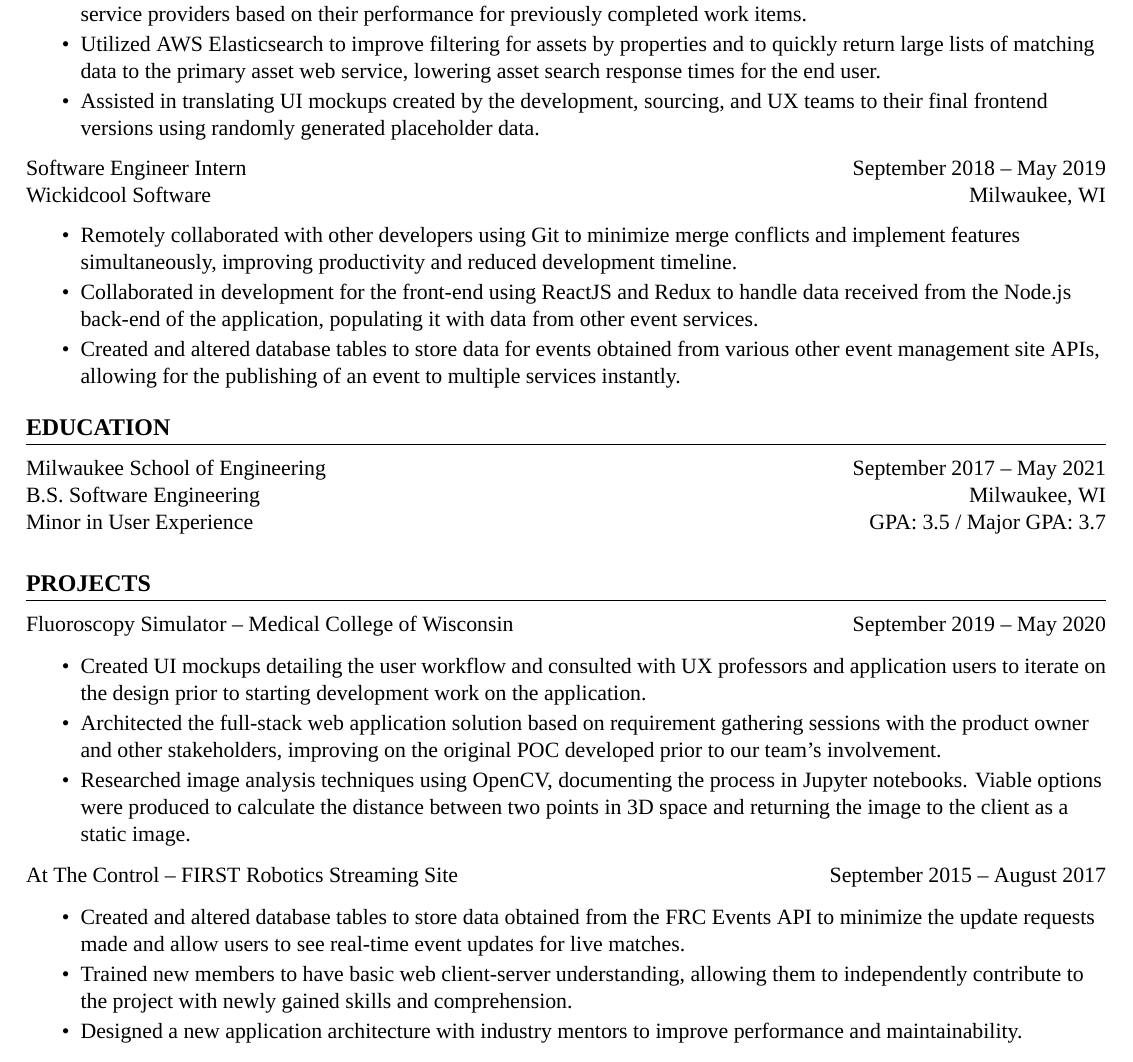
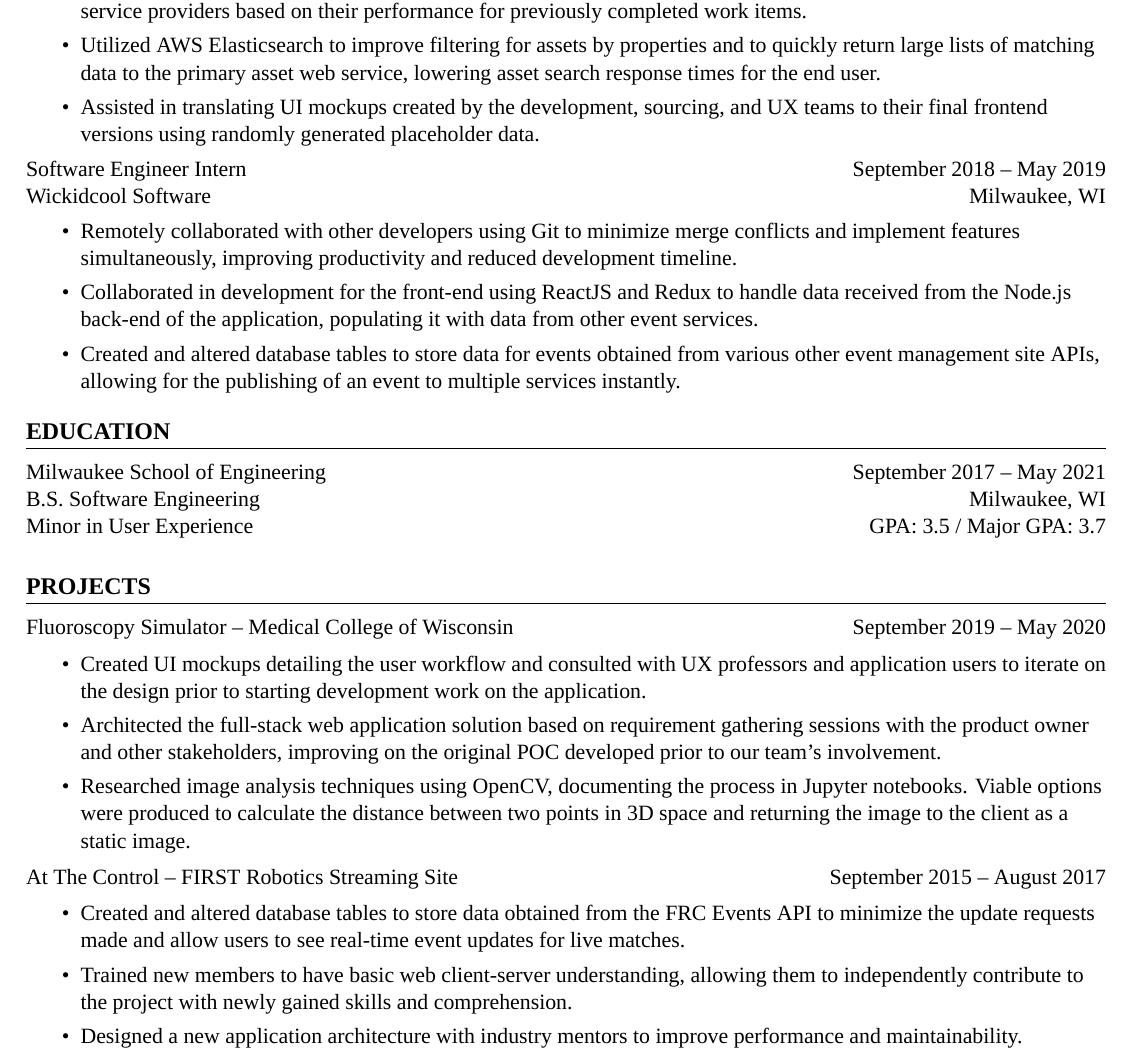
Before and after one commit to arovge/resume, a LaTeX CV (resume.tex, which reads experience.tex, projects.tex): part of the page, cut so that both start at the same text. Compiled offline with XeLaTeX; a missing font is replaced by an installed copy or a similar font.

Commit message:
create new environment for itemize with line spacing

```diff
--- a/experience.tex
+++ b/experience.tex
@@ -17,14 +16,13 @@
     \item{
         Assisted in translating UI mockups created by the development, sourcing, and UX teams to their final frontend versions using randomly generated placeholder data.
     }
-\end{itemize}
+\end{bulletlist}
 
 \begin{tabular*}{\textwidth}{l@{\extracolsep{\fill}}r}
     Software Engineer Intern & September 2018 – May 2019\\
     Wickidcool Software & Milwaukee, WI\\
 \end{tabular*}
-\begin{itemize}
-    \setlength\itemsep{-0.25em}
+\begin{bulletlist}
     \item{
         Remotely collaborated with other developers using Git to minimize merge conflicts and implement features
         simultaneously, improving productivity and reduced development timeline.
@@ -37,4 +35,4 @@
         Created and altered database tables to store data for events obtained from various other event management
         site APIs, allowing for the publishing of an event to multiple services instantly.
     }
-\end{itemize}
+\end{bulletlist}
--- a/projects.tex
+++ b/projects.tex
@@ -17,13 +16,12 @@
         Viable options were produced to calculate the distance between two points in 3D space and returning the
         image to the client as a static image.
     }
-\end{itemize}
+\end{bulletlist}
 
 \begin{tabular*}{\textwidth}{l@{\extracolsep{\fill}}r}
     At The Control – FIRST Robotics Streaming Site & September 2015 – August 2017
 \end{tabular*}
-\begin{itemize}
-    \setlength\itemsep{-0.25em}
+\begin{bulletlist}
     \item{
         Created and altered database tables to store data obtained from the FRC Events API to minimize the update
         requests made and allow users to see real-time event updates for live matches.
@@ -35,4 +33,4 @@
     \item{
         Designed a new application architecture with industry mentors to improve performance and maintainability.
     }
-\end{itemize}
+\end{bulletlist}
--- a/resume.tex
+++ b/resume.tex
@@ -33,6 +33,10 @@
 \raggedright
 \setlength{\tabcolsep}{0in}
 
+\newenvironment{bulletlist}
+{ \begin{itemize}\setlength{\itemsep}{0pt}
+} { \end{itemize} }
+
 \titleformat{\section}{
     \vspace{-4pt}\scshape\raggedright\large\bfseries
 }{}{0em}{}[\color{black}\titlerule \vspace{-5pt}]
```
Also changed, not shown: skills.tex (+2 -3 lines), experience.tex (3 more changed lines), projects.tex (3 more changed lines).
